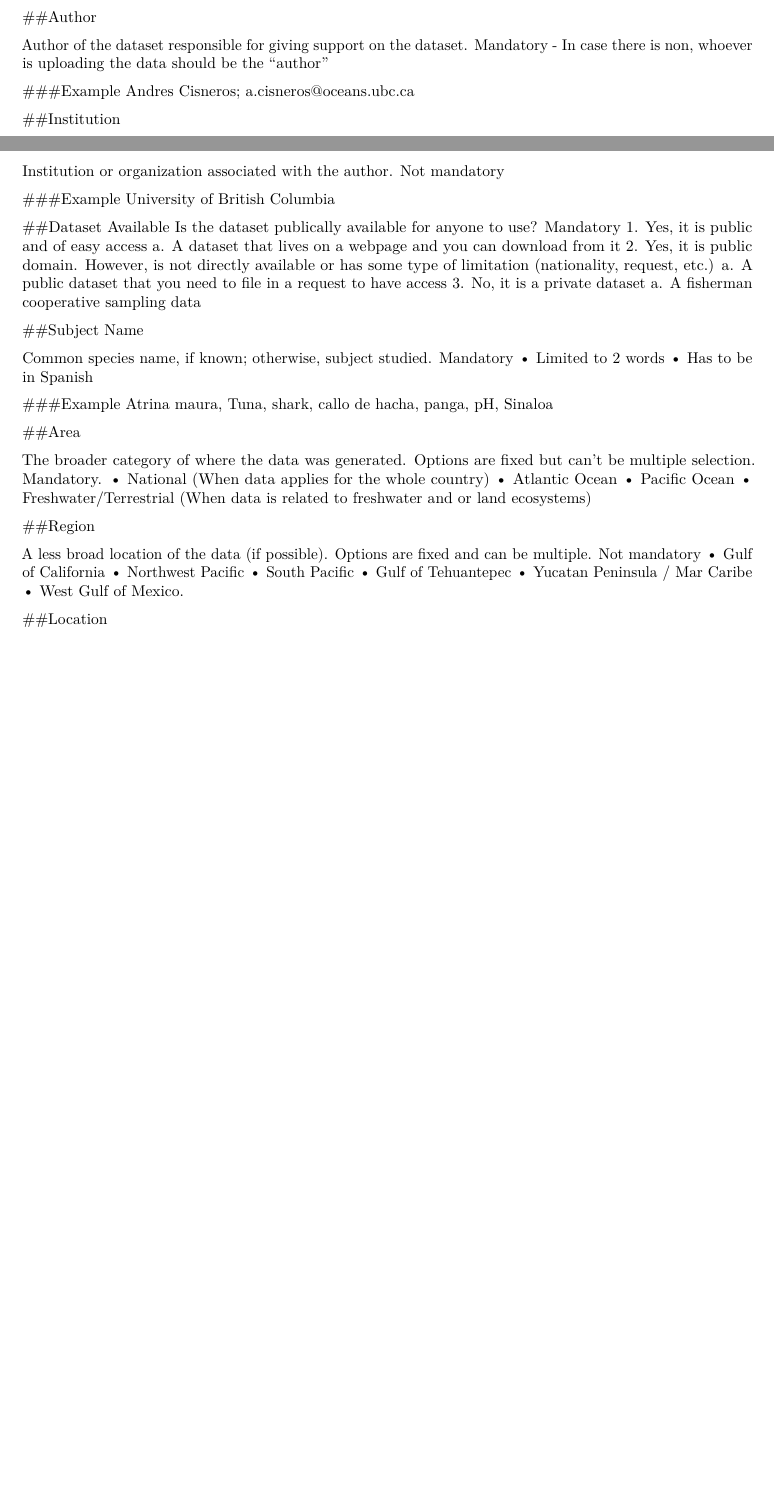
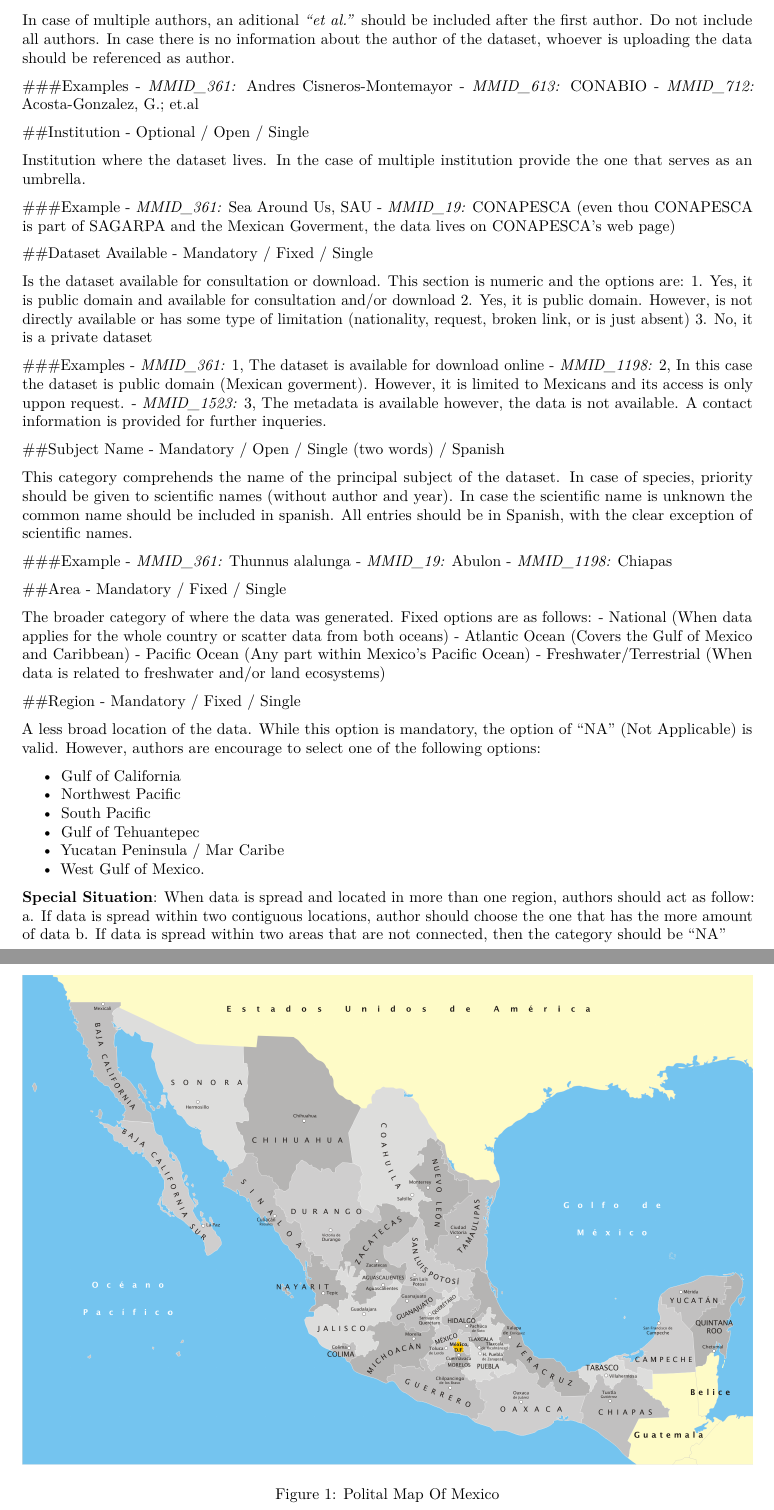
Before and after one commit to jepa/Meta_Data_Brasil, an R Markdown document (App/Protocol/Protocol.Rmd): two parts of pages 1 and 2 of 3 before the commit and two parts of pages 2 and 3 of 6 after it, joined at a grey line, cut at the place of the change, the shorter picture padded with empty space. Rendered offline with R 4.5, knitr and Pandoc, then LaTeX, with nearby package versions.

Commit message:
Advances on the Protocol

```diff
--- a/App/Protocol/Protocol.Rmd
+++ b/App/Protocol/Protocol.Rmd
@@ -5,11 +5,13 @@ output:
     number_sections: no
     toc: yes
     toc_depth: 1
+    fig_height: 2
+    fig_width: 2
   html_document:
     theme: lumen
     toc: yes
     toc_depth: '1'
-Author: Juliano Palacios-Abrantes; Core Group
+Author: "Juliano Palacios-Abrantes; Core Group"
 ---
 
 #Executive Summary
@@ -72,28 +75,65 @@ Pescado; Tuna; Pescador; Esfuerzo; Sinaloa; Temperatura; Mapa; 1:250000
+Principal (first) author of the dataset. The author can be a person, group or organization. However, priority must me given to individuals over groups or institutions. In case of multiple authors, an aditional *"et al."* should be included after the first author. Do not include all authors. In case there is no information about the author of the dataset, whoever is uploading the data should be referenced as author.
 
-Author of the dataset responsible for giving support on the dataset. Mandatory
--	In case there is non, whoever is uploading the data should be the “author”
+###Examples
+- *MMID_361:* Andres Cisneros-Montemayor
+- *MMID_613:* CONABIO
+- *MMID_712:* Acosta-Gonzalez, G.; et.al
+
+##Institution
+- Optional / Open / Single
+
+Institution where the dataset lives. In the case of multiple institution provide the one that serves as an umbrella.
 
 ###Example
-Andres Cisneros; a.cisneros@oceans.ubc.ca
+- *MMID_361:* Sea Around Us, SAU
+- *MMID_19:* CONAPESCA (even thou CONAPESCA is part of SAGARPA and the Mexican Goverment, the data lives on CONAPESCA's web page)
 
-##Institution
+##Dataset Available
+- Mandatory / Fixed / Single
 
-Institution or organization associated with the author. Not mandatory
+Is the dataset available for consultation or download. This section is numeric and the options are:
+1.	Yes, it is public domain and available for consultation and/or download
+2.	Yes, it is public domain. However, is not directly available or has some type of limitation (nationality, request, broken link, or is just absent)
+3.	No, it is a private dataset
+
+###Examples
+- *MMID_361:* 1, The dataset is available for download online
+- *MMID_1198:* 2, In this case the dataset is public domain (Mexican goverment). However, it is limited to Mexicans and its access is only uppon request.
+- *MMID_1523:* 3, The metadata is available however, the data is not available. A contact information is provided for further inqueries.
+
+##Subject Name
+- Mandatory / Open / Single (two words) / Spanish
+
+This category comprehends the name of the principal subject of the dataset. In case of species, priority should be given to scientific names (without author and year). In case the scientific name is unknown the common name should be included in spanish. All entries should be in Spanish, with the clear exception of scientific names.
 
 ###Example
-University of British Columbia
+- *MMID_361:* Thunnus alalunga
+- *MMID_19:* Abulon
+- *MMID_1198:* Chiapas
 
-##Dataset Available
-Is the dataset publically available for anyone to use? Mandatory
-1.	Yes, it is public and of easy access
-a.	A dataset that lives on a webpage and you can download from it
-2.	Yes, it is public domain. However, is not directly available or has some type of limitation (nationality, request, etc.)
-a.	A public dataset that you need to file in a request to have access
-3.	No, it is a private dataset
-a.	A fisherman cooperative sampling data
+##Area
+- Mandatory / Fixed / Single
 
-##Subject Name
+The broader category of where the data was generated. Fixed options are as follows:
+-	National (When data applies for the whole country or scatter data from both oceans)
+- Atlantic Ocean (Covers the Gulf of Mexico and Caribbean)
+- Pacific Ocean (Any part within Mexico's Pacific Ocean)
+- Freshwater/Terrestrial (When data is related to freshwater and/or land ecosystems)
 
-Common species name, if known; otherwise, subject studied. Mandatory
-•	Limited to 2 words
-•	Has to be in Spanish
+##Region
+- Mandatory / Fixed / Single
+
+A less broad location of the data. While this option is mandatory, the option of "NA" (Not Applicable) is valid. However, authors are encourage to select one of the following options:
+
+-	Gulf of California
+-	Northwest Pacific
+-	South Pacific
+-	Gulf of Tehuantepec
+-	Yucatan Peninsula / Mar Caribe
+-	West Gulf of Mexico.
+
+![Polital Map Of Mexico](Images/Mexico_Regions.png)
+
+**Special Situation**: When data is spread and located in more than one region, authors should act as follow:
+a. If data is spread within two contiguous locations, author should choose the one that has the more amount of data
+b. If data is spread within two areas that are not connected, then the category should be "NA"
@@ -100,3 +153,2 @@ Common species name, if known; otherwise, subject studied. Mandatory
 
 ###Example
-Atrina maura, Tuna, shark, callo de hacha, panga,  pH, Sinaloa
@@ -103,2 +158 @@ Atrina maura, Tuna, shark, callo de hacha, panga,  pH, Sinaloa
 
-##Area
@@ -105,8 +162,3 @@ Atrina maura, Tuna, shark, callo de hacha, panga,  pH, Sinaloa
 
-The broader category of where the data was generated. Options are fixed but can’t be multiple selection. Mandatory.
-•	National (When data applies for the whole country)
-•	Atlantic Ocean
-•	Pacific Ocean
-•	Freshwater/Terrestrial (When data is related to freshwater and or land ecosystems)
+** Special Situation:** When the row represents multiple dataset with different timeframes, the section should be "NA" (MMID_612)
 
-##Region
@@ -113,10 +174,3 @@ The broader category of where the data was generated. Options are fixed but can
 
-A less broad location of the data (if possible). Options are fixed and can be multiple. Not mandatory
-•	Gulf of California
-•	Northwest Pacific
-•	South Pacific
-•	Gulf of Tehuantepec
-•	Yucatan Peninsula / Mar Caribe
-•	West Gulf of Mexico.
+** Special Situation:** Likewise Location
 
-##Location
```
Also changed, not shown: App/Protocol/Images/MMID_630_Map.png (added), App/Protocol/Images/MMID_633_Map.png (added), App/Protocol/Images/Mexico_Regions.png (added), App/Protocol/Protocol.pdf, App/Protocol/Protocol.Rmd (68 more changed lines), 4 other files.
